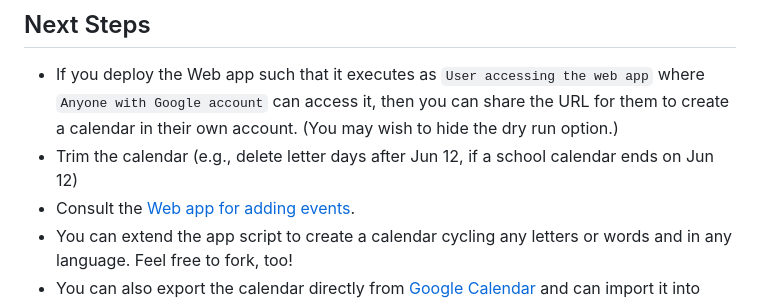
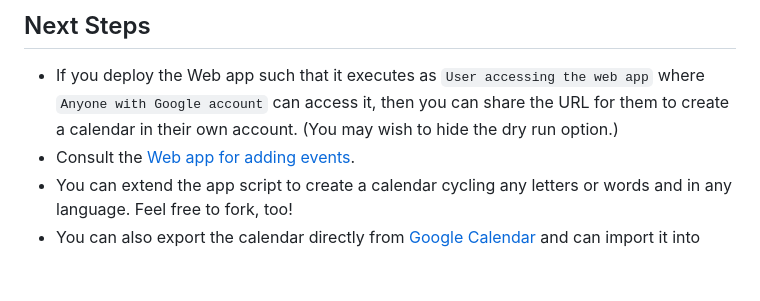
Before and after one commit to saegl5/jiayou_create_calendar, a Markdown page: README.md, the part around the change. Rendered like a GitHub page; blank space fills up the shorter version.

Commit message:
redundant

```diff
--- a/README.md
+++ b/README.md
@@ -47,7 +47,6 @@ Access to [Google Apps Script](https://script.google.com/)
 ## Next Steps
 
 - If you deploy the Web app such that it executes as `User accessing the web app` where `Anyone with Google account` can access it, then you can share the URL for them to create a calendar in their own account. (You may wish to hide the dry run option.)
-- Trim the calendar (e.g., delete letter days after Jun 12, if a school calendar ends on Jun 12)
 - Consult the [Web app for adding events](https://github.com/saegl5/jiayou_add_events).
 - You can extend the app script to create a calendar cycling any letters or words and in any language. Feel free to fork, too!
 - You can also export the calendar directly from [Google Calendar](https://calendar.google.com/calendar/) and can import it into another calendar on your smartphone. ~~~Alternative: Check out Jonathan Hsieh's [AileenBot](https://account.aileenbot.com/)~~ (being sunsetted), and subscribe to community events. ('Whatever way makes it easier for you to keep track of today's letter...)
```
